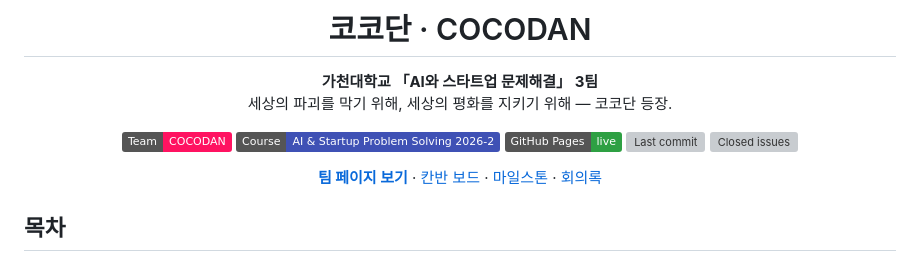
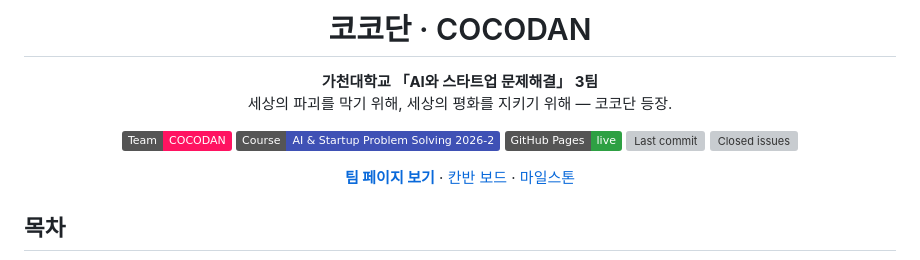
Before and after one commit to ghlee050505-web/3-Team, a Markdown page: README.md, the part around the change. Rendered like a GitHub page; badges without logos; grey boxes are pictures that could not be loaded.

Commit message:
docs: README 바로가기에서 회의록 링크 제거
Co-Authored-By: Claude Fable 5.1 <noreply@anthropic.com>

```diff
--- a/README.md
+++ b/README.md
@@ -13,7 +13,7 @@
 ![Last commit](https://img.shields.io/github/last-commit/ghlee050505-web/3-Team)
 ![Closed issues](https://img.shields.io/github/issues-closed/ghlee050505-web/3-Team)
 
-[**팀 페이지 보기**](https://limahmadarif.github.io/kokodan-team-page/) · [칸반 보드](https://github.com/users/ghlee050505-web/projects/5) · [마일스톤](https://github.com/ghlee050505-web/3-Team/milestones) · [회의록](https://github.com/ygrcap1234-byte/3-TEAM/tree/main/회의록)
+[**팀 페이지 보기**](https://limahmadarif.github.io/kokodan-team-page/) · [칸반 보드](https://github.com/users/ghlee050505-web/projects/5) · [마일스톤](https://github.com/ghlee050505-web/3-Team/milestones)
 
 </div>
 
```
